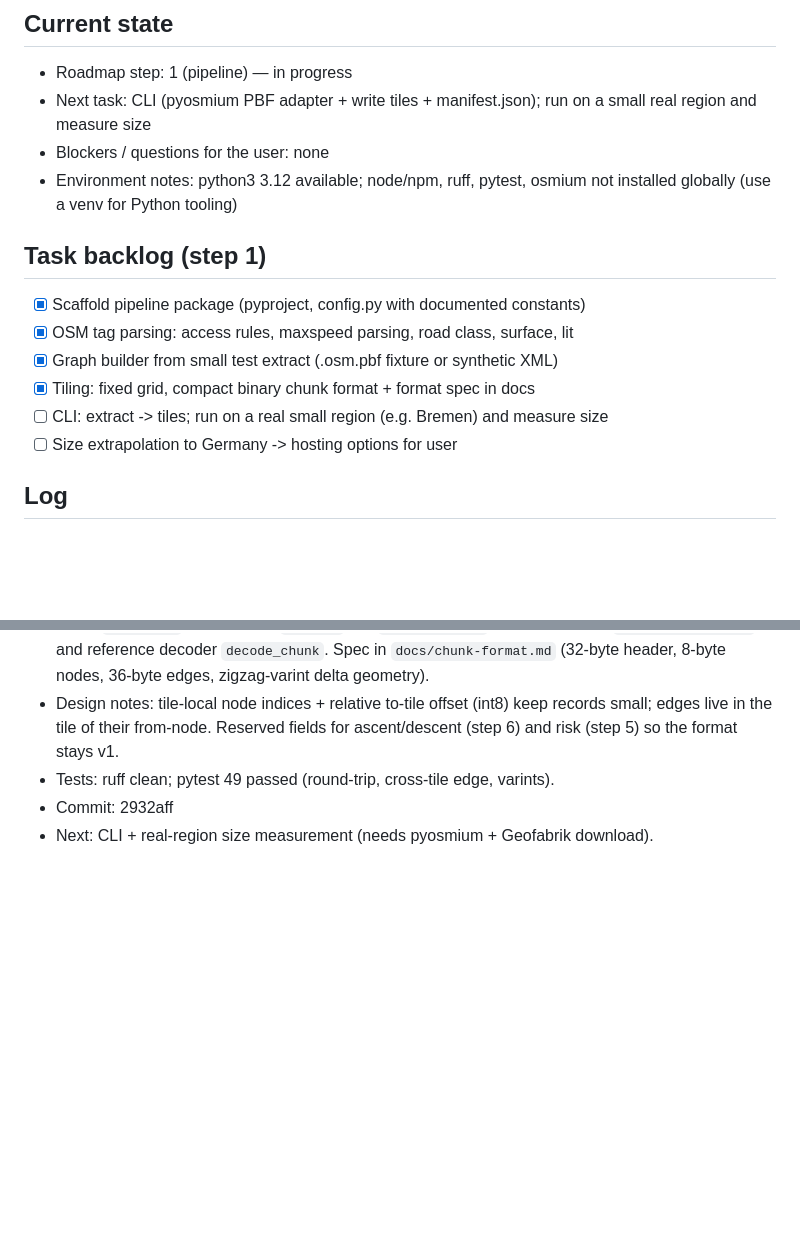
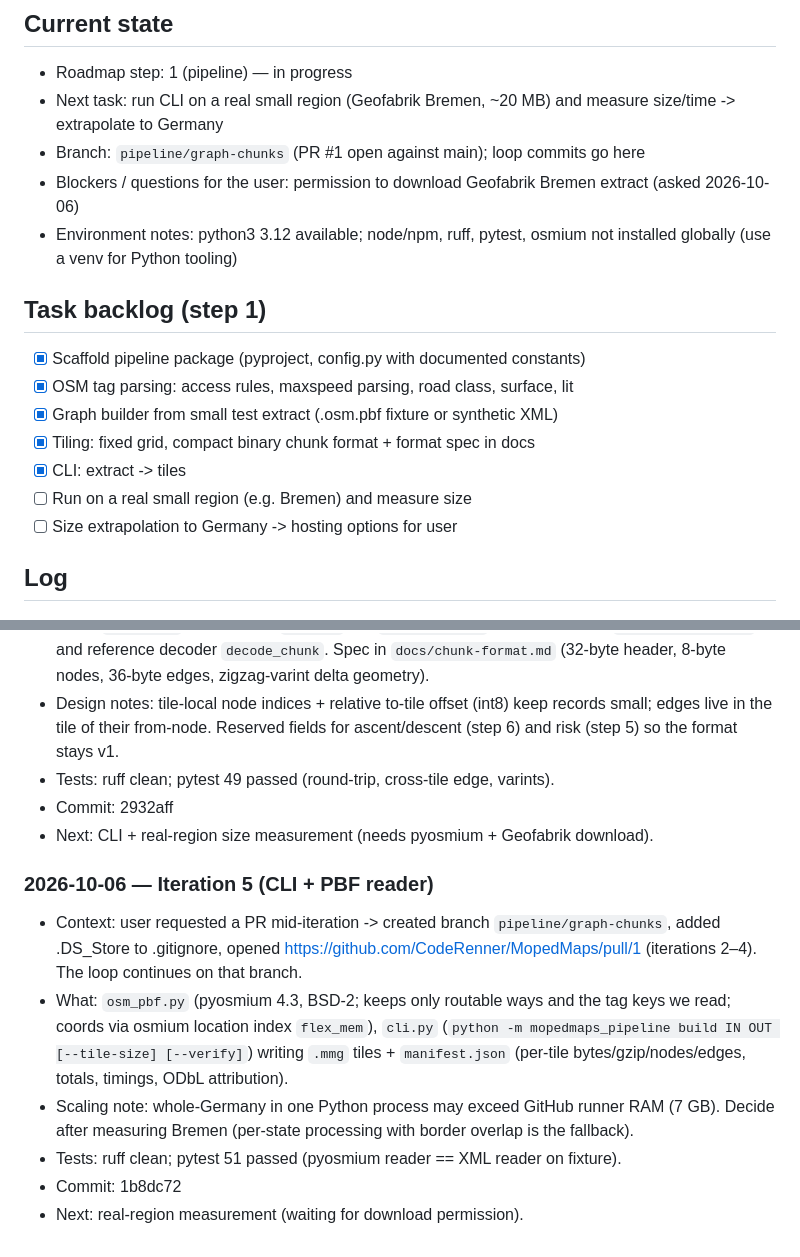
Before and after one commit to CodeRenner/MopedMaps, a Markdown page: docs/PROGRESS.md, 2 parts joined by grey strips. Drawn GitHub-style; blank space fills up the shorter version.

Commit message:
Log iteration 5
Co-Authored-By: Claude Opus 5.5 <noreply@anthropic.com>

```diff
--- a/docs/PROGRESS.md
+++ b/docs/PROGRESS.md
@@ -6,8 +6,9 @@ updates "Current state". Newest entries at the bottom.
 
 ## Current state
 - Roadmap step: 1 (pipeline) — in progress
-- Next task: CLI (pyosmium PBF adapter + write tiles + manifest.json); run on a small real region and measure size
-- Blockers / questions for the user: none
+- Next task: run CLI on a real small region (Geofabrik Bremen, ~20 MB) and measure size/time -> extrapolate to Germany
+- Branch: `pipeline/graph-chunks` (PR #1 open against main); loop commits go here
+- Blockers / questions for the user: permission to download Geofabrik Bremen extract (asked 2026-10-06)
 - Environment notes: python3 3.12 available; node/npm, ruff, pytest, osmium
   not installed globally (use a venv for Python tooling)
 
@@ -16,7 +17,8 @@ updates "Current state". Newest entries at the bottom.
 - [x] OSM tag parsing: access rules, maxspeed parsing, road class, surface, lit
 - [x] Graph builder from small test extract (.osm.pbf fixture or synthetic XML)
 - [x] Tiling: fixed grid, compact binary chunk format + format spec in docs
-- [ ] CLI: extract -> tiles; run on a real small region (e.g. Bremen) and measure size
+- [x] CLI: extract -> tiles
+- [ ] Run on a real small region (e.g. Bremen) and measure size
 - [ ] Size extrapolation to Germany -> hosting options for user
 
 ## Log
@@ -76,3 +78,20 @@ updates "Current state". Newest entries at the bottom.
 - Tests: ruff clean; pytest 49 passed (round-trip, cross-tile edge, varints).
 - Commit: 2932aff
 - Next: CLI + real-region size measurement (needs pyosmium + Geofabrik download).
+
+### 2026-10-06 — Iteration 5 (CLI + PBF reader)
+- Context: user requested a PR mid-iteration -> created branch
+  `pipeline/graph-chunks`, added .DS_Store to .gitignore, opened
+  https://github.com/CodeRenner/MopedMaps/pull/1 (iterations 2–4). The loop
+  continues on that branch.
+- What: `osm_pbf.py` (pyosmium 4.3, BSD-2; keeps only routable ways and the
+  tag keys we read; coords via osmium location index `flex_mem`), `cli.py`
+  (`python -m mopedmaps_pipeline build IN OUT [--tile-size] [--verify]`)
+  writing `.mmg` tiles + `manifest.json` (per-tile bytes/gzip/nodes/edges,
+  totals, timings, ODbL attribution).
+- Scaling note: whole-Germany in one Python process may exceed GitHub runner
+  RAM (7 GB). Decide after measuring Bremen (per-state processing with
+  border overlap is the fallback).
+- Tests: ruff clean; pytest 51 passed (pyosmium reader == XML reader on fixture).
+- Commit: 1b8dc72
+- Next: real-region measurement (waiting for download permission).
```
